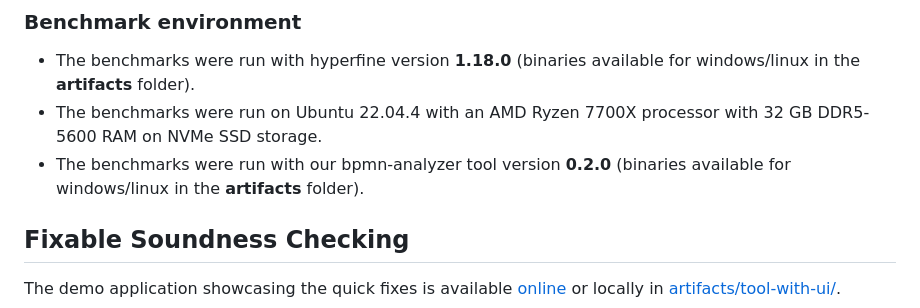
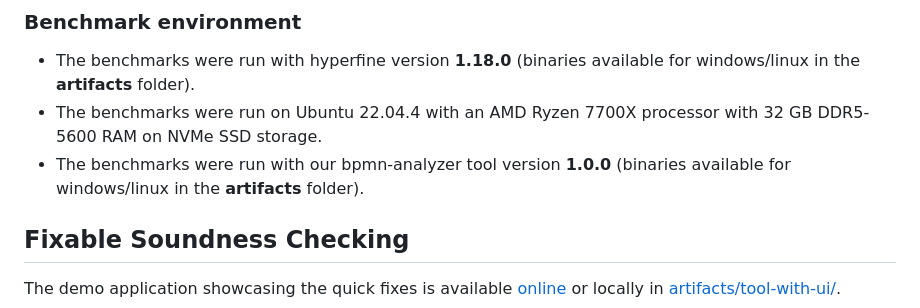
Before and after one commit to timKraeuter/BPM-2024-Extended, a Markdown page: README.md, the part around the change. Rendered like a GitHub page.

Commit message:
Update version

```diff
--- a/README.md
+++ b/README.md
@@ -16,7 +16,7 @@ In addition, each directory contains instructions on how to run the soundness ch
 ### Benchmark environment
 - The benchmarks were run with hyperfine version **1.18.0** (binaries available for windows/linux in the **artifacts** folder).
 - The benchmarks were run on Ubuntu 22.04.4 with an AMD Ryzen 7700X processor with 32 GB DDR5-5600 RAM on NVMe SSD storage.
-- The benchmarks were run with our bpmn-analyzer tool version **0.2.0** (binaries available for windows/linux in the **artifacts** folder).
+- The benchmarks were run with our bpmn-analyzer tool version **1.0.0** (binaries available for windows/linux in the **artifacts** folder).
 
 ## Fixable Soundness Checking
 The demo application showcasing the quick fixes is available [online](https://timkraeuter.com/bpmn-analyzer-js/) or locally in [artifacts/tool-with-ui/](./artifacts/tool-with-ui/README.md).
```
